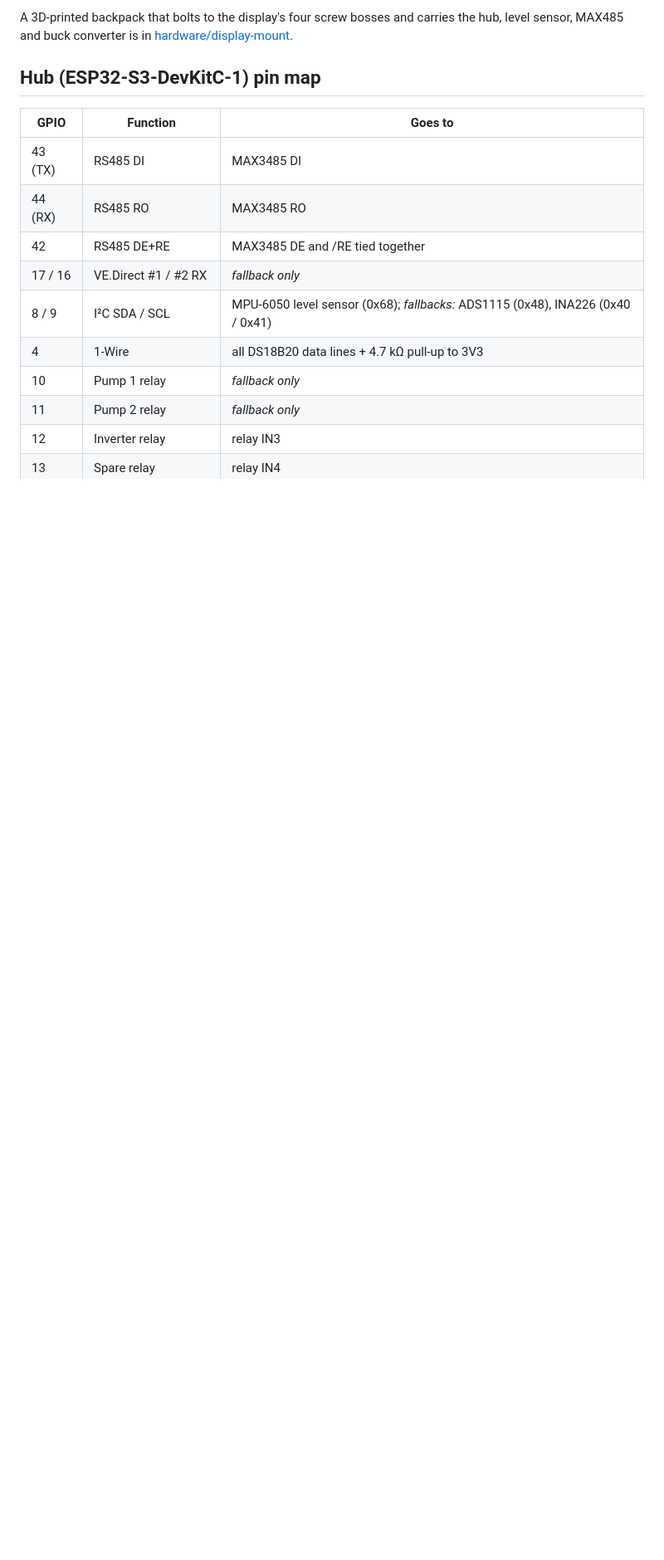
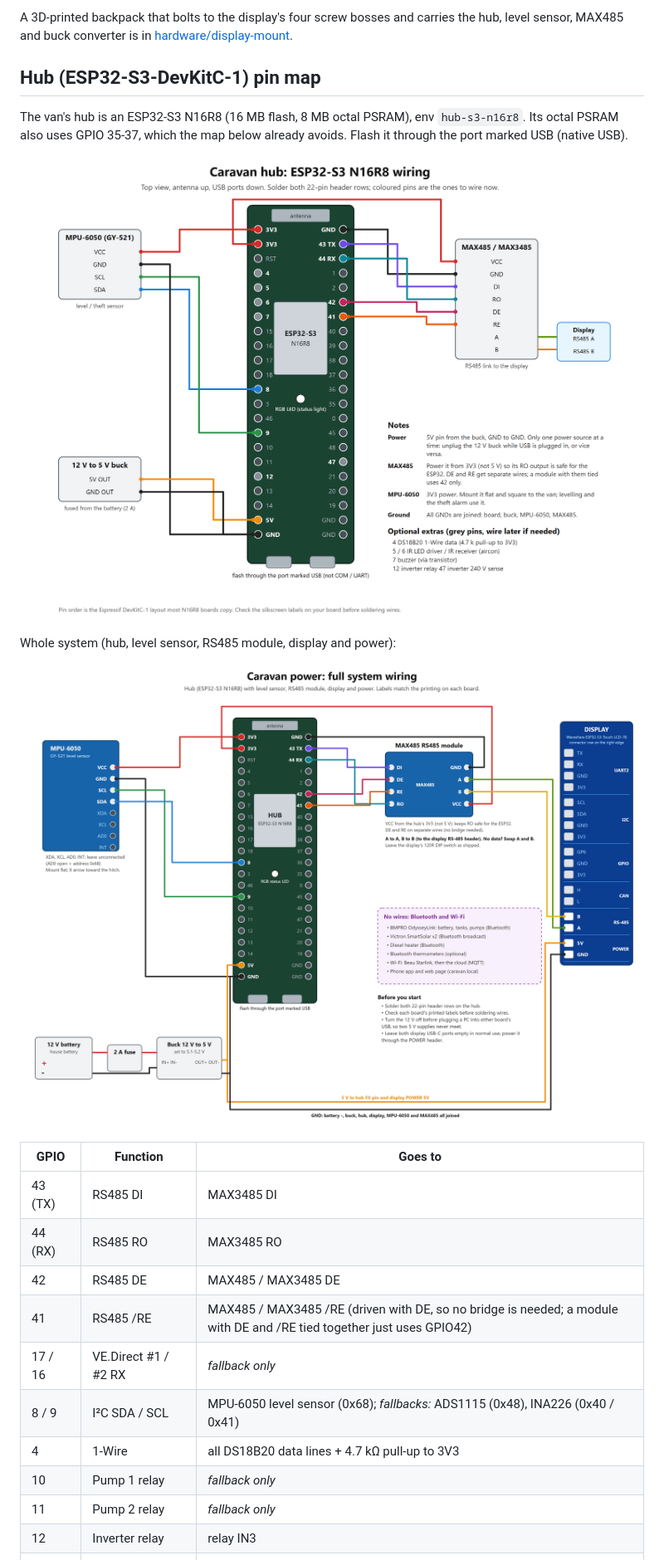
Before and after one commit to beau-shelley/Caravan-Power, a Markdown page: docs/WIRING.md, the part around one of its changes. Shown at 83% size. Rendered like a GitHub page; pictures changed too: docs/img/hub-s3-wiring.png (added), docs/img/system-wiring.png (added); blank space fills up the shorter version.

```diff
--- a/docs/WIRING.md
+++ b/docs/WIRING.md
@@ -63,11 +63,20 @@ A 3D-printed backpack that bolts to the display's four screw bosses and carries
 
 ## Hub (ESP32-S3-DevKitC-1) pin map
 
+The van's hub is an ESP32-S3 N16R8 (16 MB flash, 8 MB octal PSRAM), env `hub-s3-n16r8`. Its octal PSRAM also uses GPIO 35-37, which the map below already avoids. Flash it through the port marked USB (native USB).
+
+![S3 hub wiring](img/hub-s3-wiring.png)
+
+Whole system (hub, level sensor, RS485 module, display and power):
+
+![Full system wiring](img/system-wiring.png)
+
 | GPIO | Function | Goes to |
 |---|---|---|
 | 43 (TX) | RS485 DI | MAX3485 DI |
 | 44 (RX) | RS485 RO | MAX3485 RO |
-| 42 | RS485 DE+RE | MAX3485 DE and /RE tied together |
+| 42 | RS485 DE | MAX485 / MAX3485 DE |
+| 41 | RS485 /RE | MAX485 / MAX3485 /RE (driven with DE, so no bridge is needed; a module with DE and /RE tied together just uses GPIO42) |
 | 17 / 16 | VE.Direct #1 / #2 RX | *fallback only* |
 | 8 / 9 | I²C SDA / SCL | MPU-6050 level sensor (0x68); *fallbacks:* ADS1115 (0x48), INA226 (0x40 / 0x41) |
 | 4 | 1-Wire | all DS18B20 data lines + 4.7 kΩ pull-up to 3V3 |
```
Also changed, not shown: other parts of docs/WIRING.md (+1 -0 lines), 8 other files.
